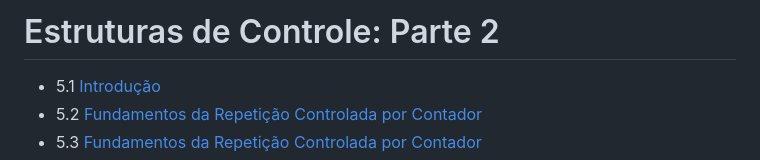
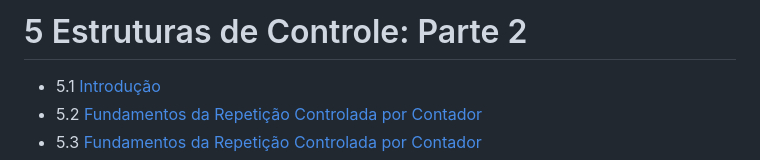
Before and after one commit to DevJonathanMendes/C-CPP-CS, a Markdown page: Codes/05/05.md, the part around the change. Drawn GitHub-style.

```diff
--- a/Codes/05/05.md
+++ b/Codes/05/05.md
@@ -1,4 +1,4 @@
-# Estruturas de Controle: Parte 2
+# 5 Estruturas de Controle: Parte 2
 
 - 5.1 [Introdução](#51-introdução)
 - 5.2 [Fundamentos da Repetição Controlada por Contador](#51-introdução)
```
Also changed, not shown: Codes/04/04.md (+1 -1 lines).
